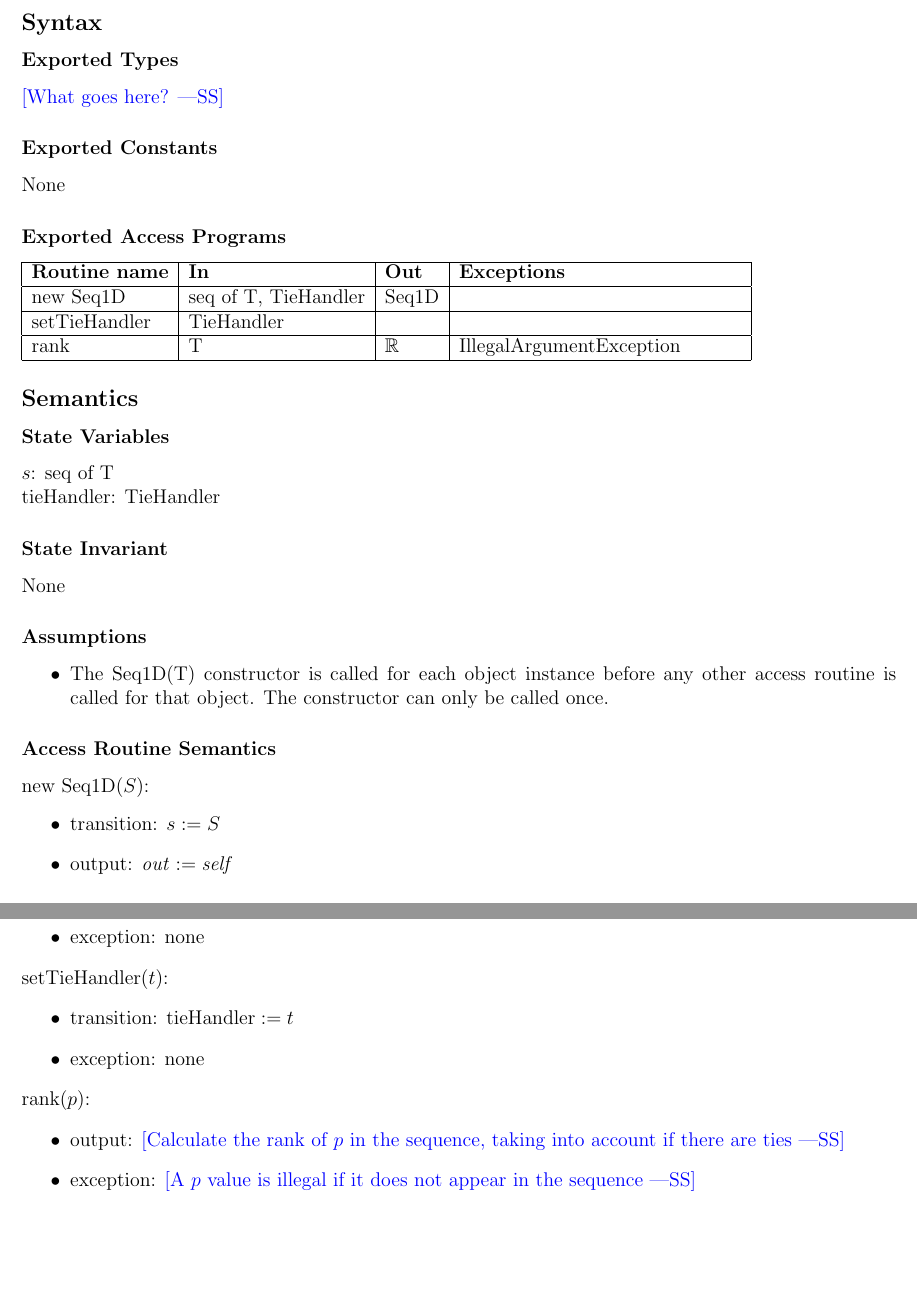
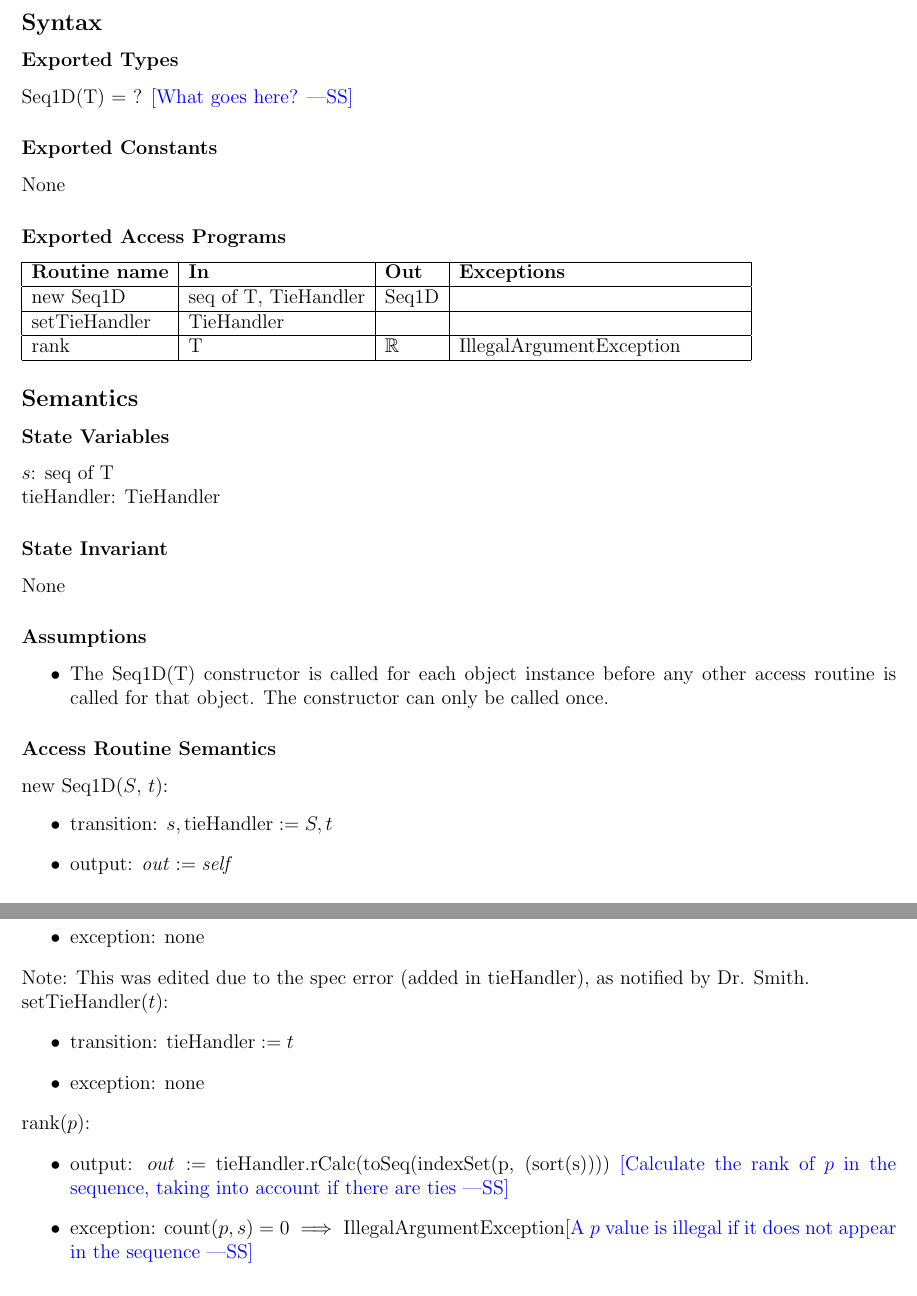
Before and after one commit to madhi-naga/SE-2AA4, a LaTeX problem sheet (FinalExam/final.tex): two parts of pages 11 and 12 of 19, joined at a grey line, cut so that both start at the same text, the shorter picture padded with empty space. Compiled offline with pdfLaTeX.

Commit message:
Updated spec

```diff
--- a/FinalExam/final.tex
+++ b/FinalExam/final.tex
@@ -426,6 +426,7 @@ Comparable, TieHandler
 
 \subsubsection* {Exported Types}
 
+Seq1D(T) = ?
 \wss{What goes here?}
 
 \subsubsection* {Exported Constants}
@@ -468,12 +469,13 @@ called once.
 
 \subsubsection* {Access Routine Semantics}
 
-new Seq1D($S$):
+new Seq1D($S$, $t$):
 \begin{itemize}
-\item transition: $s := S$
+\item transition: $s, \mbox{tieHandler} := S, t$
 \item output: $\mathit{out} := \mathit{self}$
 \item exception: none
 \end{itemize}
+Note: This was edited due to the spec error (added in \mbox{tieHandler}), as notified by Dr. Smith.
 
 \noindent setTieHandler($t$):
 \begin{itemize}
@@ -483,9 +485,9 @@ new Seq1D($S$):
 
 \noindent rank($p$):
 \begin{itemize}
-\item output: \wss{Calculate the rank of $p$ in the sequence, taking into
+\item output: $out :=$ \mbox{tieHandler}.rCalc(toSeq(indexSet(p, (sort(s)))) \wss{Calculate the rank of $p$ in the sequence, taking into
     account if there are ties}
-\item exception: \wss{A $p$ value is illegal if it does not appear in the
+\item exception: $\mbox{count}(p,s) = 0 \implies \mbox{IllegalArgumentException}$\wss{A $p$ value is illegal if it does not appear in the
     sequence}
 \end{itemize}
 
```
Also changed, not shown: FinalExam/final.pdf, FinalExam/final.tex (10 more changed lines).
